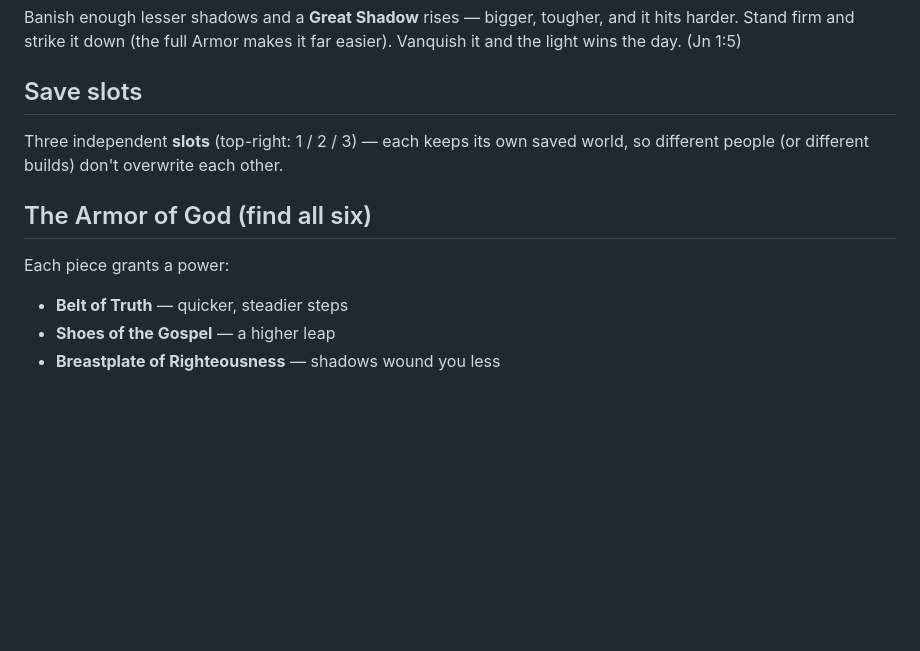
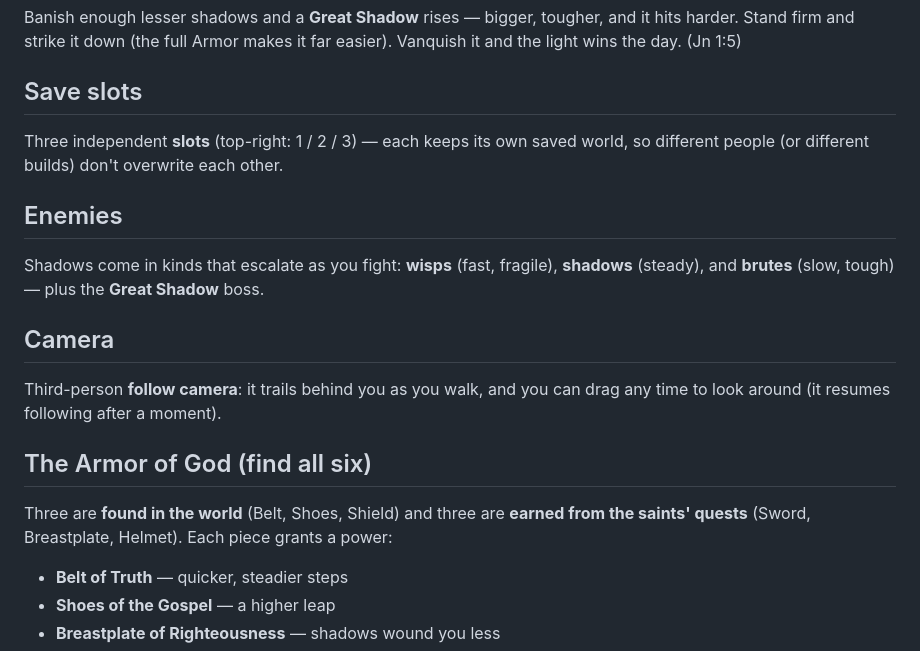
Before and after one commit to bearacooter/lumen-quest, a Markdown page: README.md, the part around the change. GitHub-like rendering; blank space fills up the shorter version.

Commit message:
docs: enemy types, follow camera, quest-earned armor
Co-Authored-By: Claude Opus 4.8 <noreply@anthropic.com>

```diff
--- a/README.md
+++ b/README.md
@@ -30,8 +30,17 @@ easier). Vanquish it and the light wins the day. (Jn 1:5)
 Three independent **slots** (top-right: 1 / 2 / 3) — each keeps its own saved
 world, so different people (or different builds) don't overwrite each other.
 
+## Enemies
+Shadows come in kinds that escalate as you fight: **wisps** (fast, fragile),
+**shadows** (steady), and **brutes** (slow, tough) — plus the **Great Shadow** boss.
+
+## Camera
+Third-person **follow camera**: it trails behind you as you walk, and you can
+drag any time to look around (it resumes following after a moment).
+
 ## The Armor of God (find all six)
-Each piece grants a power:
+Three are **found in the world** (Belt, Shoes, Shield) and three are **earned from
+the saints' quests** (Sword, Breastplate, Helmet). Each piece grants a power:
 - **Belt of Truth** — quicker, steadier steps
 - **Shoes of the Gospel** — a higher leap
 - **Breastplate of Righteousness** — shadows wound you less
```
